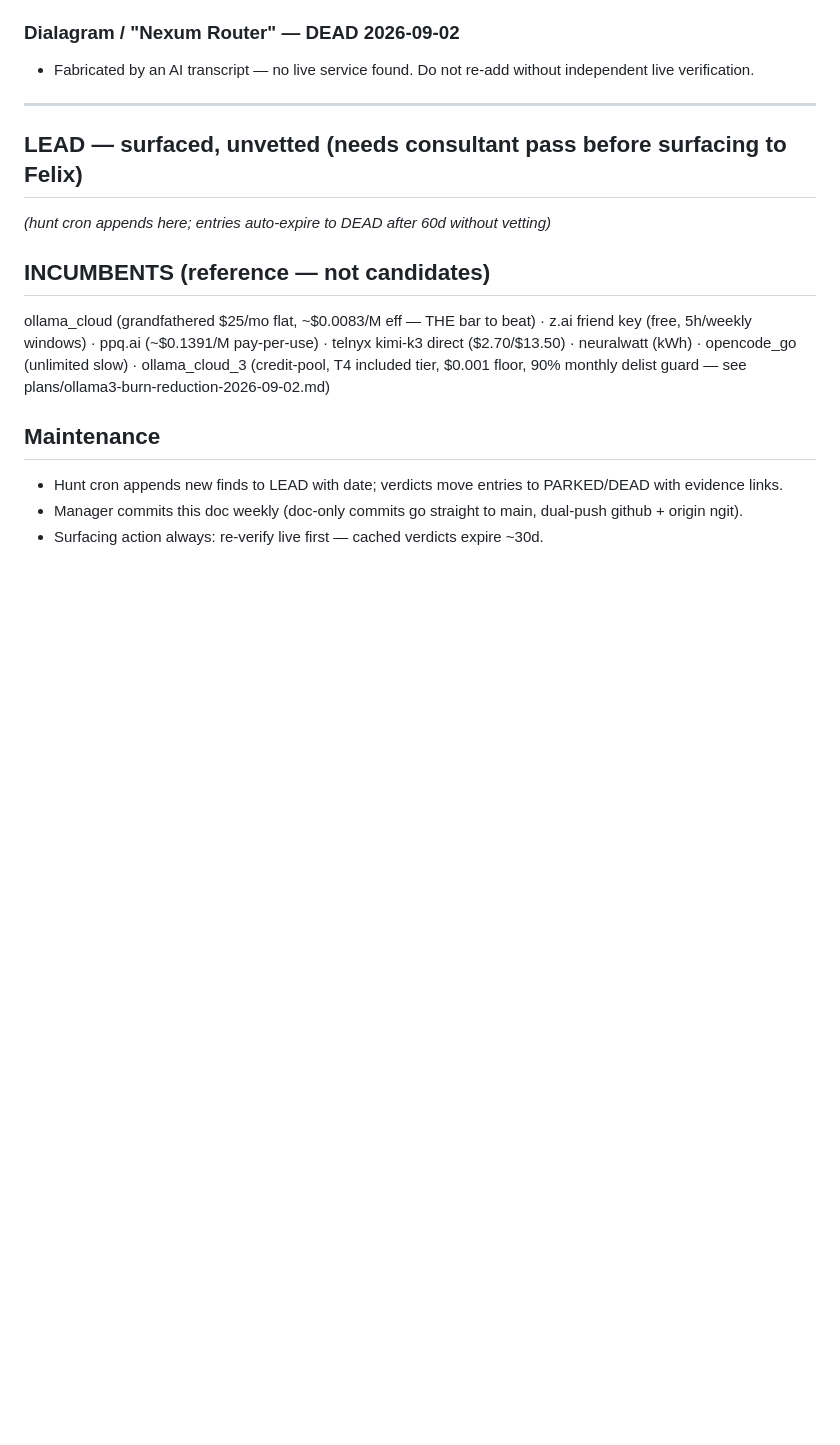
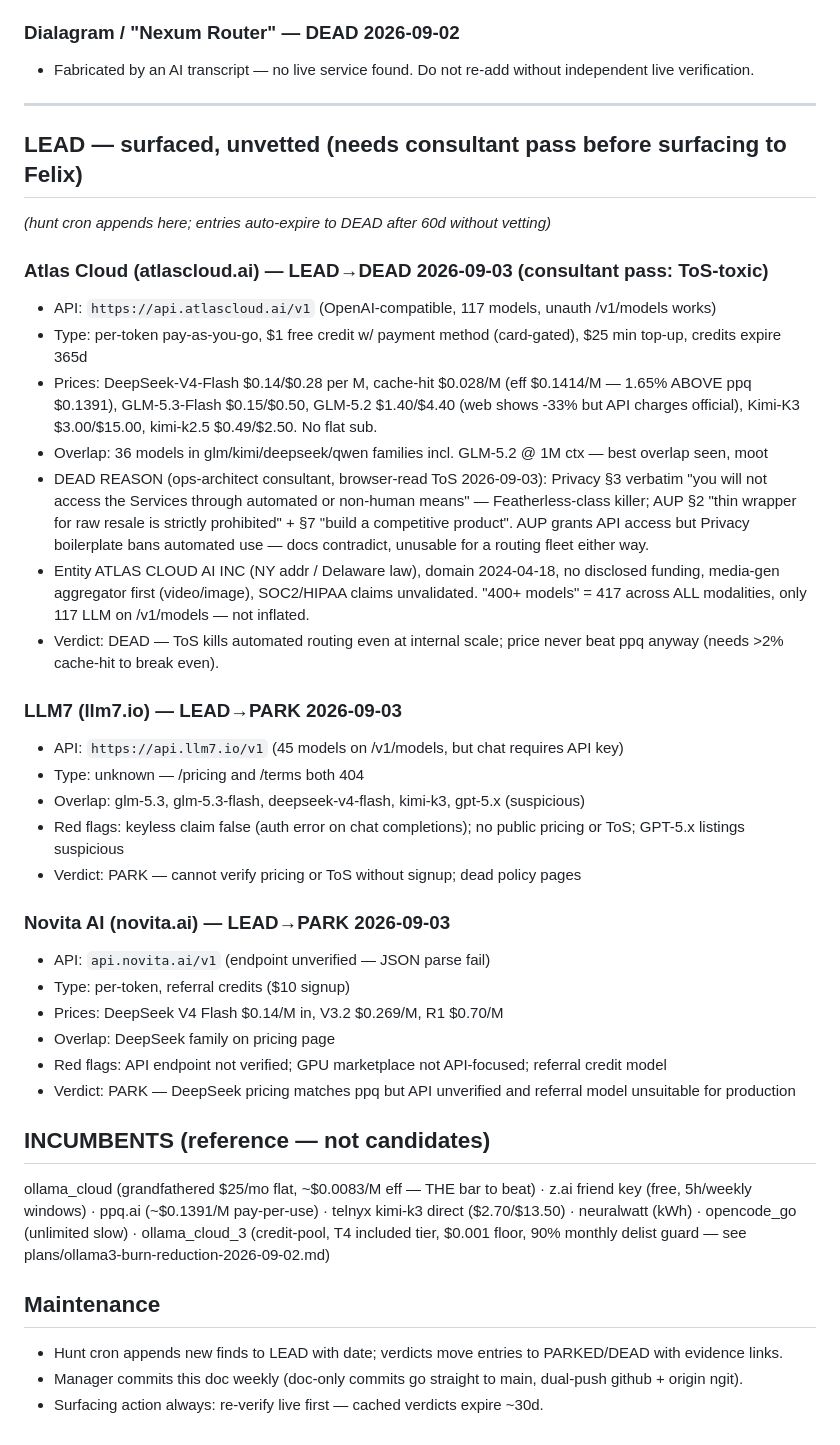
Before and after one commit to felixfelix-bot/merchant-routing-engine, a Markdown page: docs/endpoint-backlog.md, the part around the change. GitHub-like rendering; blank space fills up the shorter version.

Commit message:
docs(provider-hunt): Atlas Cloud consultant verdict — ToS-toxic, DEAD
Two-consultant pass 2026-09-03 (ops-architect + cost-economist, browser
ToS read + live pricing):
- Privacy §3 bans 'automated or non-human means' — Featherless-class killer
- AUP bans thin-wrapper resale + competitive products; docs self-contradict
- eff $0.1414/M = 1.65% above ppq; GLM-5.2@1M ctx is only differentiator
- Ground-truth doc gains ToS-toxic section; backlog lead -> DEAD

```diff
--- a/docs/endpoint-backlog.md
+++ b/docs/endpoint-backlog.md
@@ -105,6 +105,30 @@ but unvetted (no verdict yet — needs consultant pass before anything else).
 
 *(hunt cron appends here; entries auto-expire to DEAD after 60d without vetting)*
 
+### Atlas Cloud (atlascloud.ai) — LEAD→DEAD 2026-09-03 (consultant pass: ToS-toxic)
+- API: `https://api.atlascloud.ai/v1` (OpenAI-compatible, 117 models, unauth /v1/models works)
+- Type: per-token pay-as-you-go, $1 free credit w/ payment method (card-gated), $25 min top-up, credits expire 365d
+- Prices: DeepSeek-V4-Flash $0.14/$0.28 per M, cache-hit $0.028/M (eff $0.1414/M — 1.65% ABOVE ppq $0.1391), GLM-5.3-Flash $0.15/$0.50, GLM-5.2 $1.40/$4.40 (web shows -33% but API charges official), Kimi-K3 $3.00/$15.00, kimi-k2.5 $0.49/$2.50. No flat sub.
+- Overlap: 36 models in glm/kimi/deepseek/qwen families incl. GLM-5.2 @ 1M ctx — best overlap seen, moot
+- DEAD REASON (ops-architect consultant, browser-read ToS 2026-09-03): Privacy §3 verbatim "you will not access the Services through automated or non-human means" — Featherless-class killer; AUP §2 "thin wrapper for raw resale is strictly prohibited" + §7 "build a competitive product". AUP grants API access but Privacy boilerplate bans automated use — docs contradict, unusable for a routing fleet either way.
+- Entity ATLAS CLOUD AI INC (NY addr / Delaware law), domain 2024-04-18, no disclosed funding, media-gen aggregator first (video/image), SOC2/HIPAA claims unvalidated. "400+ models" = 417 across ALL modalities, only 117 LLM on /v1/models — not inflated.
+- Verdict: DEAD — ToS kills automated routing even at internal scale; price never beat ppq anyway (needs >2% cache-hit to break even).
+
+### LLM7 (llm7.io) — LEAD→PARK 2026-09-03
+- API: `https://api.llm7.io/v1` (45 models on /v1/models, but chat requires API key)
+- Type: unknown — /pricing and /terms both 404
+- Overlap: glm-5.3, glm-5.3-flash, deepseek-v4-flash, kimi-k3, gpt-5.x (suspicious)
+- Red flags: keyless claim false (auth error on chat completions); no public pricing or ToS; GPT-5.x listings suspicious
+- Verdict: PARK — cannot verify pricing or ToS without signup; dead policy pages
+
+### Novita AI (novita.ai) — LEAD→PARK 2026-09-03
+- API: `api.novita.ai/v1` (endpoint unverified — JSON parse fail)
+- Type: per-token, referral credits ($10 signup)
+- Prices: DeepSeek V4 Flash $0.14/M in, V3.2 $0.269/M, R1 $0.70/M
+- Overlap: DeepSeek family on pricing page
+- Red flags: API endpoint not verified; GPU marketplace not API-focused; referral credit model
+- Verdict: PARK — DeepSeek pricing matches ppq but API unverified and referral model unsuitable for production
+
 ## INCUMBENTS (reference — not candidates)
 
 ollama_cloud (grandfathered $25/mo flat, ~$0.0083/M eff — THE bar to beat) ·
```
Also changed, not shown: docs/provider-hunt/DISCOUNT-MECHANICS-BENCHMARKS.md (+16 -0 lines).
